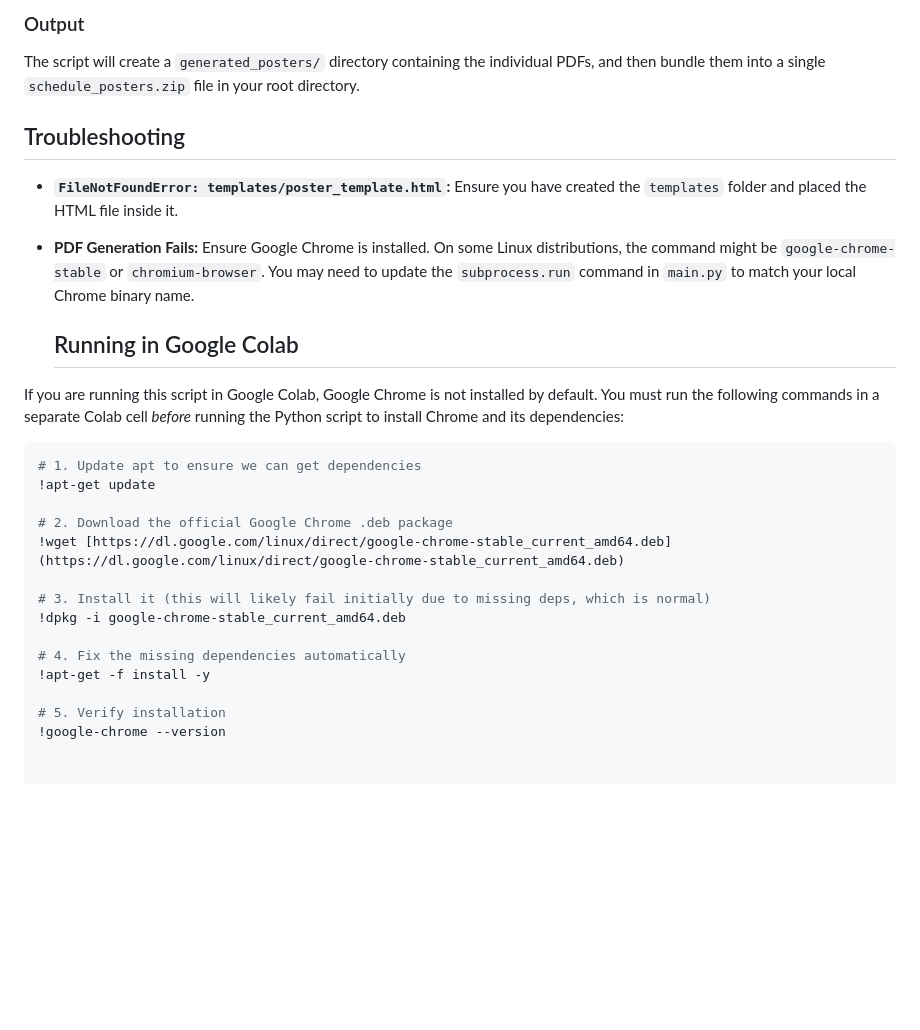
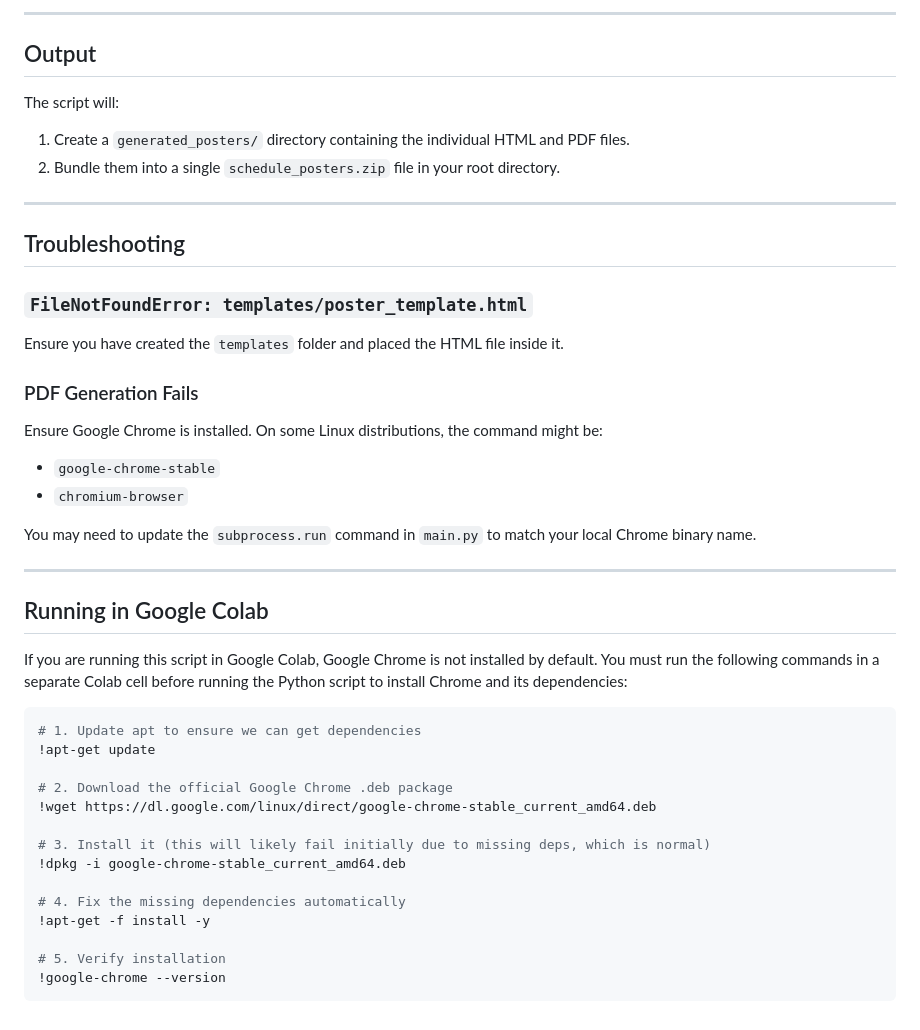
Before and after one commit to nkrupen/gtfs-schedule-poster-a3-mapless, a Markdown page: README.md, the part around one of its changes. Drawn GitHub-style; blank space fills up the shorter version.

````diff
--- a/README.md
+++ b/README.md
@@ -67,22 +81,42 @@ The interactive prompt will ask you for the following information:
 
-### Output
-The script will create a `generated_posters/` directory containing the individual PDFs, and then bundle them into a single `schedule_posters.zip` file in your root directory.
+---
+
+## Output
+
+The script will:
+
+1. Create a `generated_posters/` directory containing the individual HTML and PDF files.
+2. Bundle them into a single `schedule_posters.zip` file in your root directory.
+
+---
 
 ## Troubleshooting
 
-* **`FileNotFoundError: templates/poster_template.html`:** Ensure you have created the `templates` folder and placed the HTML file inside it.
-* **PDF Generation Fails:** Ensure Google Chrome is installed. On some Linux distributions, the command might be `google-chrome-stable` or `chromium-browser`. You may need to update the `subprocess.run` command in `main.py` to match your local Chrome binary name.
+### `FileNotFoundError: templates/poster_template.html`
 
-  ## Running in Google Colab
+Ensure you have created the `templates` folder and placed the HTML file inside it.
 
-If you are running this script in Google Colab, Google Chrome is not installed by default. You must run the following commands in a separate Colab cell *before* running the Python script to install Chrome and its dependencies:
+### PDF Generation Fails
+
+Ensure Google Chrome is installed. On some Linux distributions, the command might be:
+
+- `google-chrome-stable`
+- `chromium-browser`
+
+You may need to update the `subprocess.run` command in `main.py` to match your local Chrome binary name.
+
+---
+
+## Running in Google Colab
+
+If you are running this script in Google Colab, Google Chrome is not installed by default. You must run the following commands in a separate Colab cell before running the Python script to install Chrome and its dependencies:
 
 ```bash
 # 1. Update apt to ensure we can get dependencies
 !apt-get update
 
 # 2. Download the official Google Chrome .deb package
-!wget [https://dl.google.com/linux/direct/google-chrome-stable_current_amd64.deb](https://dl.google.com/linux/direct/google-chrome-stable_current_amd64.deb)
+!wget https://dl.google.com/linux/direct/google-chrome-stable_current_amd64.deb
 
 # 3. Install it (this will likely fail initially due to missing deps, which is normal)
 !dpkg -i google-chrome-stable_current_amd64.deb
@@ -92,3 +126,4 @@ If you are running this script in Google Colab, Google Chrome is not installed b
 
 # 5. Verify installation
 !google-chrome --version
+```
````
Also changed, not shown: other parts of README.md (+32 -18 lines).
